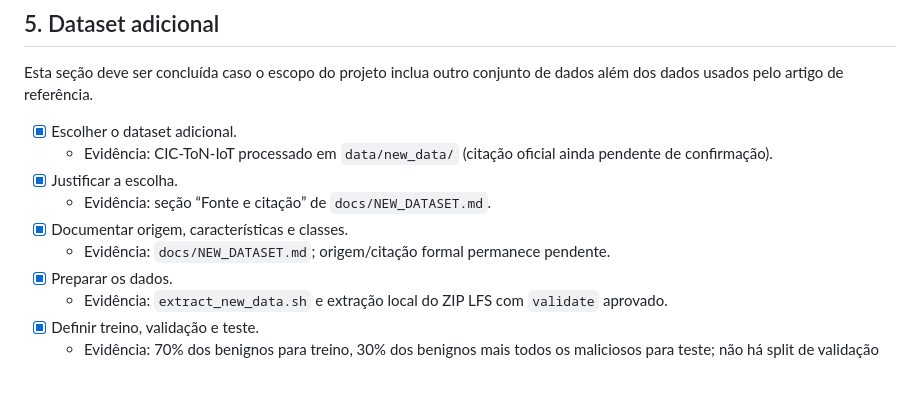
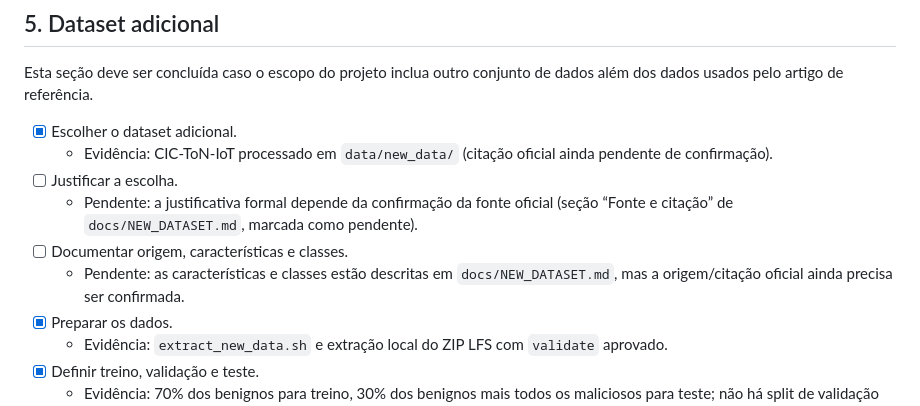
Before and after one commit to marquesgbr/replicating_RePO, a Markdown page: docs/PROJECT_TASKS.md, the part around the change. Drawn GitHub-style; blank space fills up the shorter version.

```diff
--- a/docs/PROJECT_TASKS.md
+++ b/docs/PROJECT_TASKS.md
@@ -108,10 +108,13 @@ dados além dos dados usados pelo artigo de referência.
 - [x] Escolher o dataset adicional.
   - Evidência: CIC-ToN-IoT processado em `data/new_data/` (citação oficial
     ainda pendente de confirmação).
-- [x] Justificar a escolha.
-  - Evidência: seção “Fonte e citação” de `docs/NEW_DATASET.md`.
-- [x] Documentar origem, características e classes.
-  - Evidência: `docs/NEW_DATASET.md`; origem/citação formal permanece pendente.
+- [ ] Justificar a escolha.
+  - Pendente: a justificativa formal depende da confirmação da fonte oficial
+    (seção “Fonte e citação” de `docs/NEW_DATASET.md`, marcada como pendente).
+- [ ] Documentar origem, características e classes.
+  - Pendente: as características e classes estão descritas em
+    `docs/NEW_DATASET.md`, mas a origem/citação oficial ainda precisa ser
+    confirmada.
 - [x] Preparar os dados.
   - Evidência: `extract_new_data.sh` e extração local do ZIP LFS com
     `validate` aprovado.
```
Also changed, not shown: docs/NEW_DATASET.md (+8 -6 lines).
